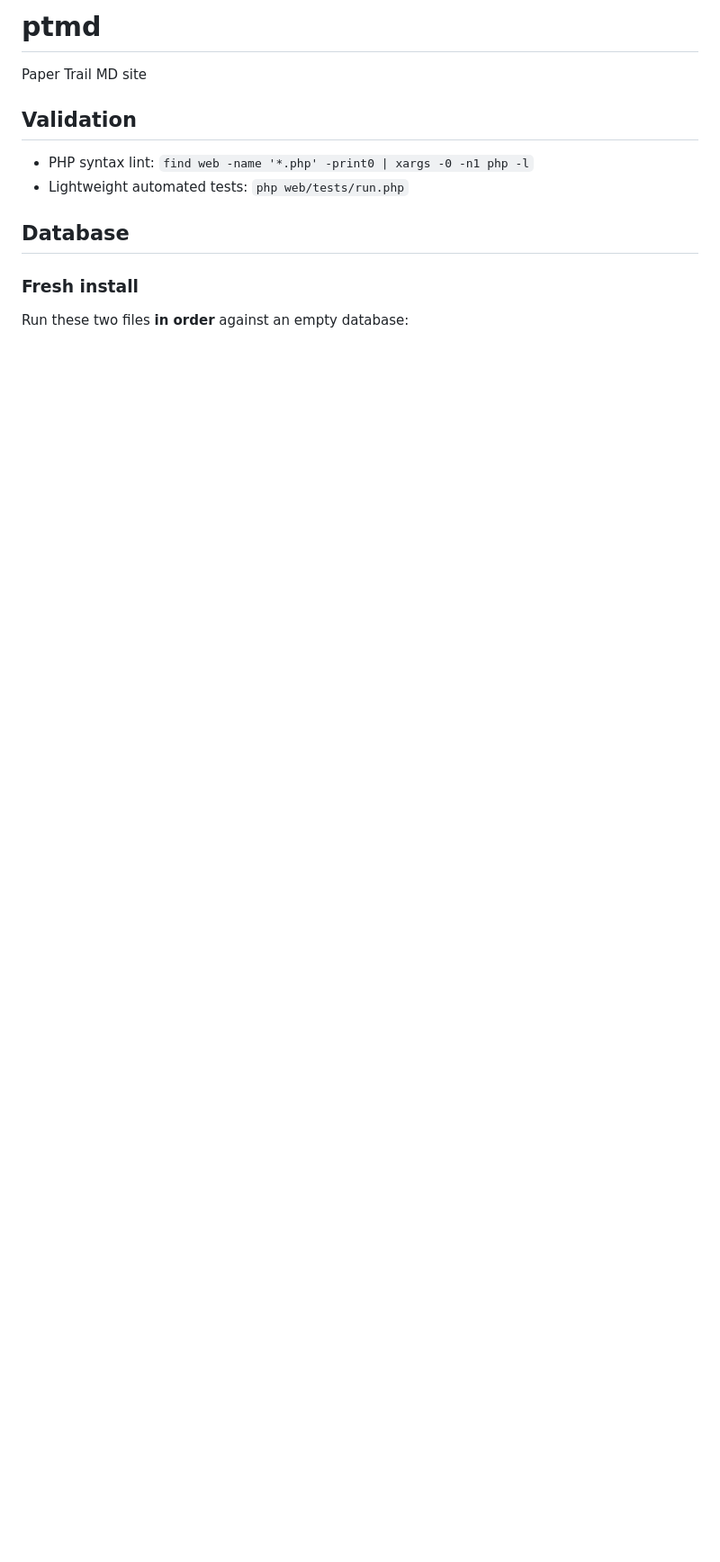
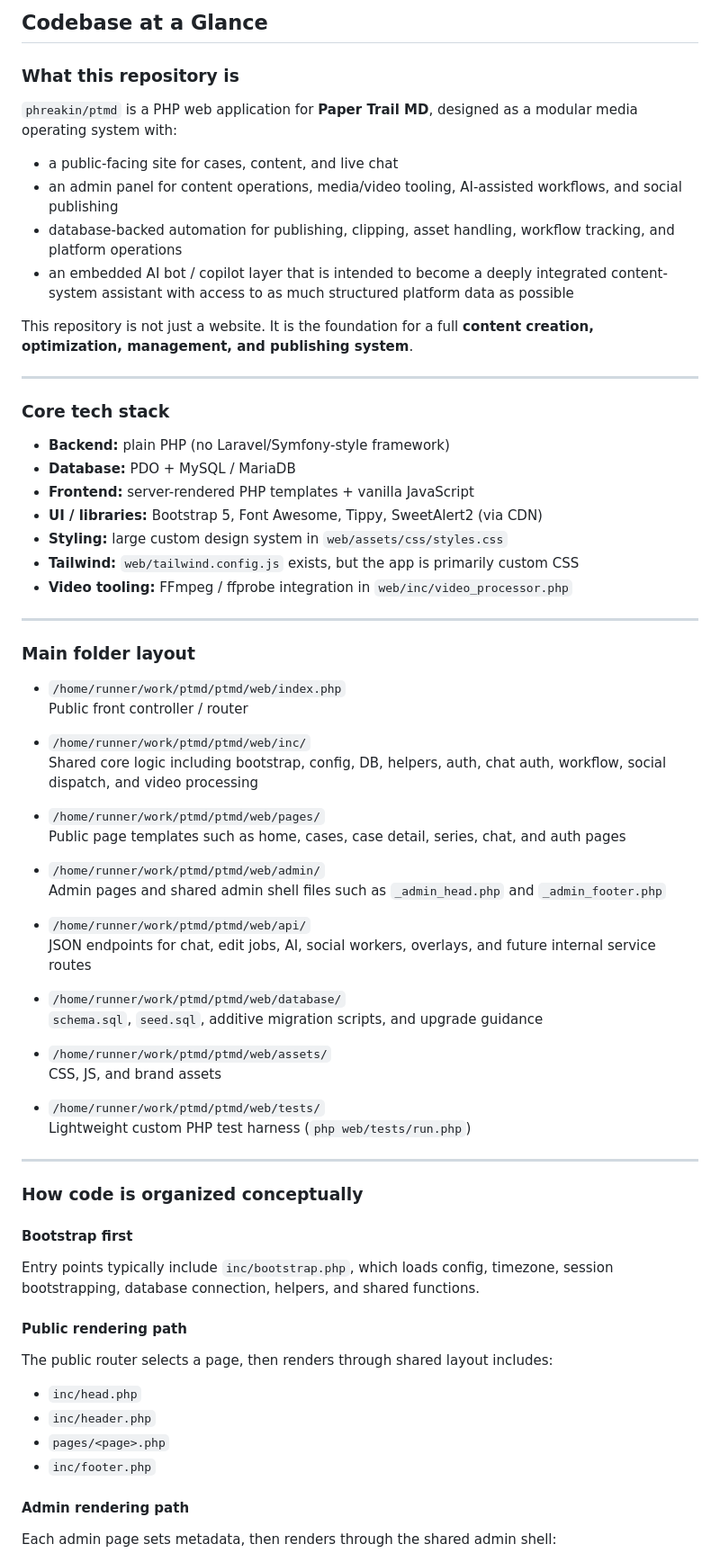
Before and after one commit to phreakin/ptmd, a Markdown page: README.md, the part around one of its changes. Shown at 90% size. GitHub-like rendering; blank space fills up the shorter version.

```diff
--- a/README.md
+++ b/README.md
@@ -1,13 +1,71 @@
-# ptmd
-Paper Trail MD site
+## Codebase at a Glance
 
-## Validation
+### What this repository is
 
-- PHP syntax lint: `find web -name '*.php' -print0 | xargs -0 -n1 php -l`
-- Lightweight automated tests: `php web/tests/run.php`
+`phreakin/ptmd` is a PHP web application for **Paper Trail MD**, designed as a modular media operating system with:
 
-## Database
+- a public-facing site for cases, content, and live chat
+- an admin panel for content operations, media/video tooling, AI-assisted workflows, and social publishing
+- database-backed automation for publishing, clipping, asset handling, workflow tracking, and platform operations
+- an embedded AI bot / copilot layer that is intended to become a deeply integrated content-system assistant with access to as much structured platform data as possible
 
-### Fresh install
+This repository is not just a website. It is the foundation for a full **content creation, optimization, management, and publishing system**.
 
-Run these two files **in order** against an empty database:
+---
+
+### Core tech stack
+
+- **Backend:** plain PHP (no Laravel/Symfony-style framework)
+- **Database:** PDO + MySQL / MariaDB
+- **Frontend:** server-rendered PHP templates + vanilla JavaScript
+- **UI / libraries:** Bootstrap 5, Font Awesome, Tippy, SweetAlert2 (via CDN)
+- **Styling:** large custom design system in `web/assets/css/styles.css`
+- **Tailwind:** `web/tailwind.config.js` exists, but the app is primarily custom CSS
+- **Video tooling:** FFmpeg / ffprobe integration in `web/inc/video_processor.php`
+
+---
+
+### Main folder layout
+
+- `/home/runner/work/ptmd/ptmd/web/index.php`
+  Public front controller / router
+
+- `/home/runner/work/ptmd/ptmd/web/inc/`
+  Shared core logic including bootstrap, config, DB, helpers, auth, chat auth, workflow, social dispatch, and video processing
+
+- `/home/runner/work/ptmd/ptmd/web/pages/`
+  Public page templates such as home, cases, case detail, series, chat, and auth pages
+
+- `/home/runner/work/ptmd/ptmd/web/admin/`
+  Admin pages and shared admin shell files such as `_admin_head.php` and `_admin_footer.php`
+
+- `/home/runner/work/ptmd/ptmd/web/api/`
+  JSON endpoints for chat, edit jobs, AI, social workers, overlays, and future internal service routes
+
+- `/home/runner/work/ptmd/ptmd/web/database/`
+  `schema.sql`, `seed.sql`, additive migration scripts, and upgrade guidance
+
+- `/home/runner/work/ptmd/ptmd/web/assets/`
+  CSS, JS, and brand assets
+
+- `/home/runner/work/ptmd/ptmd/web/tests/`
+  Lightweight custom PHP test harness (`php web/tests/run.php`)
+
+---
+
+### How code is organized conceptually
+
+#### Bootstrap first
+Entry points typically include `inc/bootstrap.php`, which loads config, timezone, session bootstrapping, database connection, helpers, and shared functions.
+
+#### Public rendering path
+The public router selects a page, then renders through shared layout includes:
+
+- `inc/head.php`
+- `inc/header.php`
+- `pages/<page>.php`
+- `inc/footer.php`
+
+#### Admin rendering path
+Each admin page sets metadata, then renders through the shared admin shell:
+
```
Also changed, not shown: other parts of README.md (+144 -71 lines).
